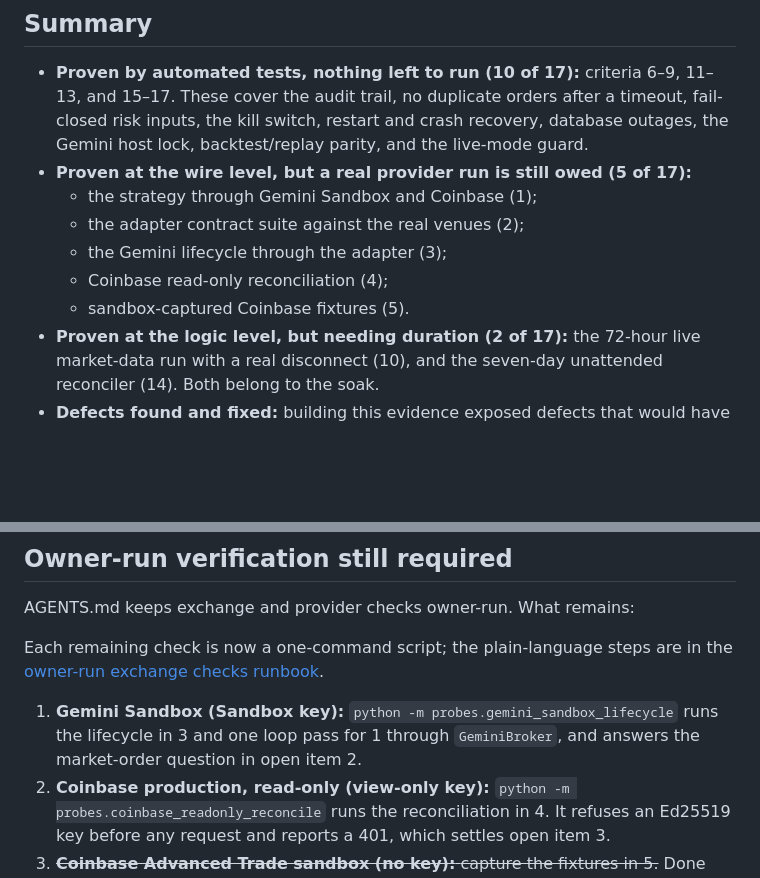
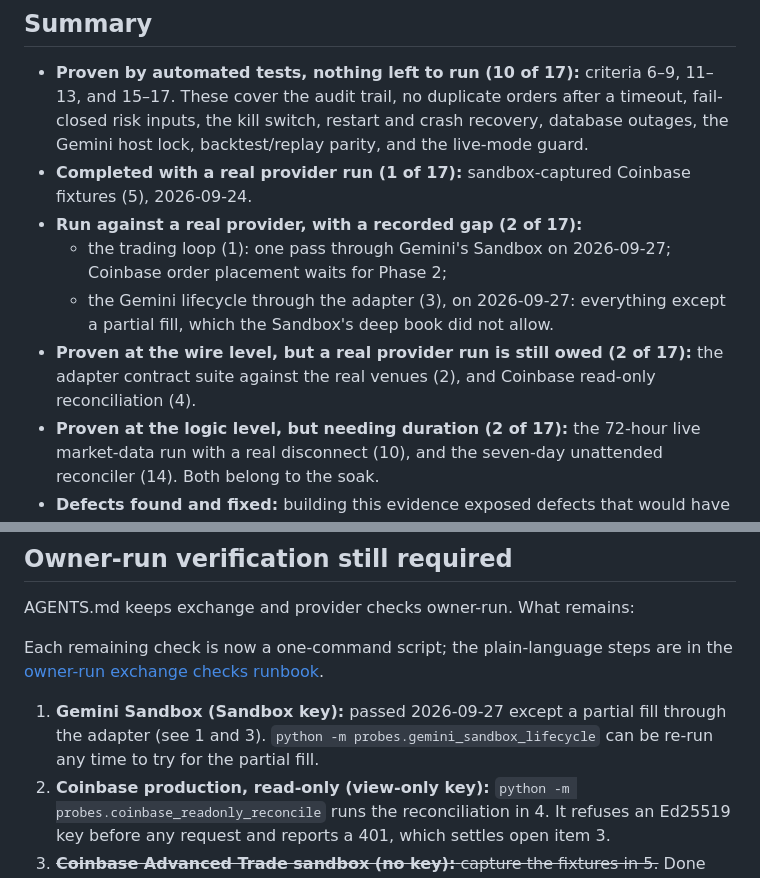
Before and after one commit to GHolmesDesigns/algorithmic-crypto-trader, a Markdown page: docs/phase-1-gate-acceptance.md, 2 parts joined by grey strips. GitHub-like rendering; blank space fills up the shorter version.

Commit message:
docs: record the Gemini Sandbox check result (2026-09-27) (#40)
The owner-run check at 13:45 UTC on 26f2eba passed through GeminiBroker: the
capped order filled and its trade was read back, a resting order was recovered by
client_order_id after a restart and cancelled, an undersized order was rejected,
and one trading-loop pass filled with complete lineage. A partial fill through the
adapter was not induced (the Sandbox's best ask stayed above the cap) and stays an
explicit owner-run gap. The 13:43 run used the older code and is recorded as such.

Closes #39.

Co-authored-by: Claude Opus 5.5 <noreply@anthropic.com>

```diff
--- a/docs/phase-1-gate-acceptance.md
+++ b/docs/phase-1-gate-acceptance.md
@@ -16,12 +16,16 @@ enabled by this card, and no test contacts an exchange.
   timeout, fail-closed risk inputs, the kill switch, restart and crash recovery,
   database outages, the Gemini host lock, backtest/replay parity, and the
   live-mode guard.
-- **Proven at the wire level, but a real provider run is still owed (5 of 17):**
-  - the strategy through Gemini Sandbox and Coinbase (1);
-  - the adapter contract suite against the real venues (2);
-  - the Gemini lifecycle through the adapter (3);
-  - Coinbase read-only reconciliation (4);
-  - sandbox-captured Coinbase fixtures (5).
+- **Completed with a real provider run (1 of 17):** sandbox-captured Coinbase
+  fixtures (5), 2026-09-24.
+- **Run against a real provider, with a recorded gap (2 of 17):**
+  - the trading loop (1): one pass through Gemini's Sandbox on 2026-09-27;
+    Coinbase order placement waits for Phase 2;
+  - the Gemini lifecycle through the adapter (3), on 2026-09-27: everything except
+    a partial fill, which the Sandbox's deep book did not allow.
+- **Proven at the wire level, but a real provider run is still owed (2 of 17):**
+  the adapter contract suite against the real venues (2), and Coinbase read-only
+  reconciliation (4).
 - **Proven at the logic level, but needing duration (2 of 17):** the 72-hour
   live market-data run with a real disconnect (10), and the seven-day unattended
   reconciler (14). Both belong to the soak.
@@ -108,7 +112,7 @@ AGENTS.md keeps exchange and provider checks owner-run. What remains:
 
 Each remaining check is now a one-command script; the plain-language steps are in the [owner-run exchange checks runbook](owner-run-exchange-checks.md).
 
-1. **Gemini Sandbox (Sandbox key):** `python -m probes.gemini_sandbox_lifecycle` runs the lifecycle in 3 and one loop pass for 1 through `GeminiBroker`, and answers the market-order question in open item 2.
+1. **Gemini Sandbox (Sandbox key):** passed 2026-09-27 except a partial fill through the adapter (see 1 and 3). `python -m probes.gemini_sandbox_lifecycle` can be re-run any time to try for the partial fill.
 2. **Coinbase production, read-only (view-only key):** `python -m probes.coinbase_readonly_reconcile` runs the reconciliation in 4. It refuses an Ed25519 key before any request and reports a 401, which settles open item 3.
 3. ~~**Coinbase Advanced Trade sandbox (no key):** capture the fixtures in 5.~~ Done 2026-09-24 (agent-run with the owner's approval; see 5).
 4. **Soak (#12):** seven days of scheduled reconciliation with a configured broker (14), a real stream disconnect, and the 72-hour ingest (10).
```
Also changed, not shown: other parts of docs/phase-1-gate-acceptance.md (+2 -2 lines), docs/owner-run-exchange-checks.md (+3 -1 lines).
